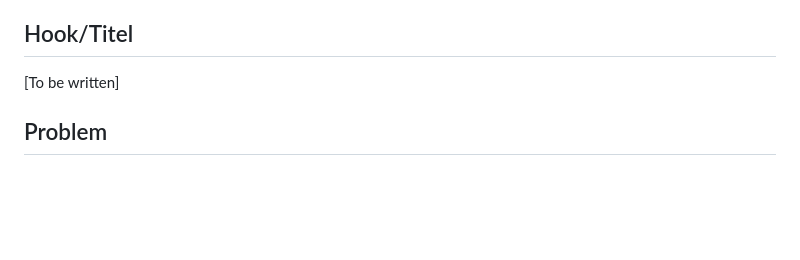
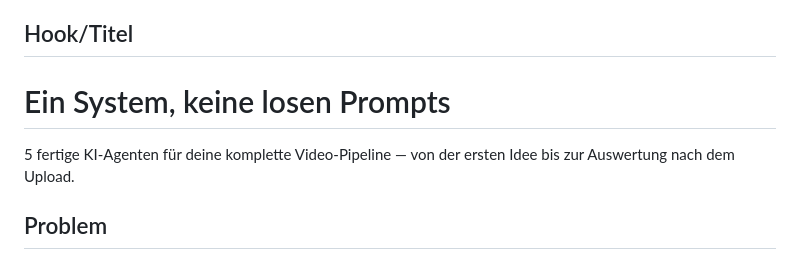
Before and after one commit to mancaf779-boop/-Max-Geld-Generation-, a Markdown page: products/ai-content-empire-prompt-system/gumroad-listing.md, the part around one of its changes. GitHub-like rendering; blank space fills up the shorter version.

```diff
--- a/products/ai-content-empire-prompt-system/gumroad-listing.md
+++ b/products/ai-content-empire-prompt-system/gumroad-listing.md
@@ -6,7 +6,10 @@
 
 ## Hook/Titel
 
-[To be written]
+# Ein System, keine losen Prompts
+
+5 fertige KI-Agenten für deine komplette Video-Pipeline — von der ersten
+Idee bis zur Auswertung nach dem Upload.
 
 ## Problem
 
```
Also changed, not shown: other parts of products/ai-content-empire-prompt-system/gumroad-listing.md (+43 -9 lines).
